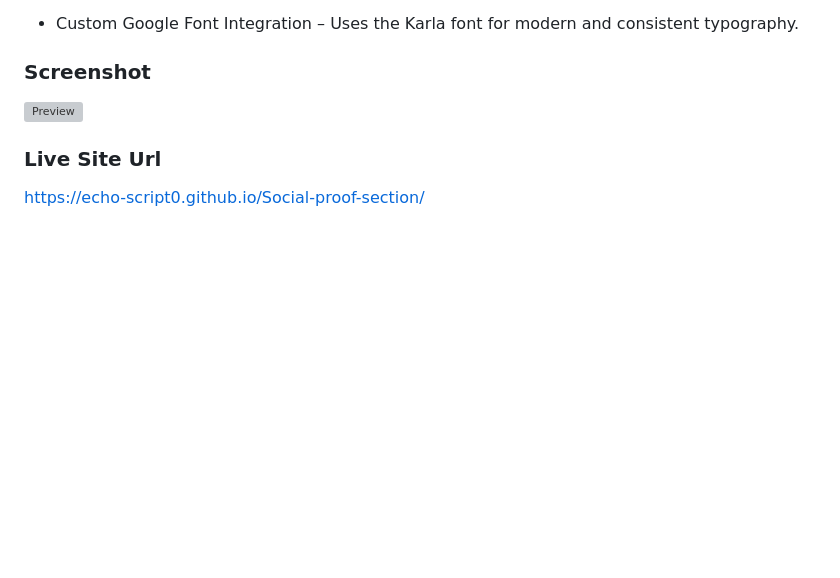
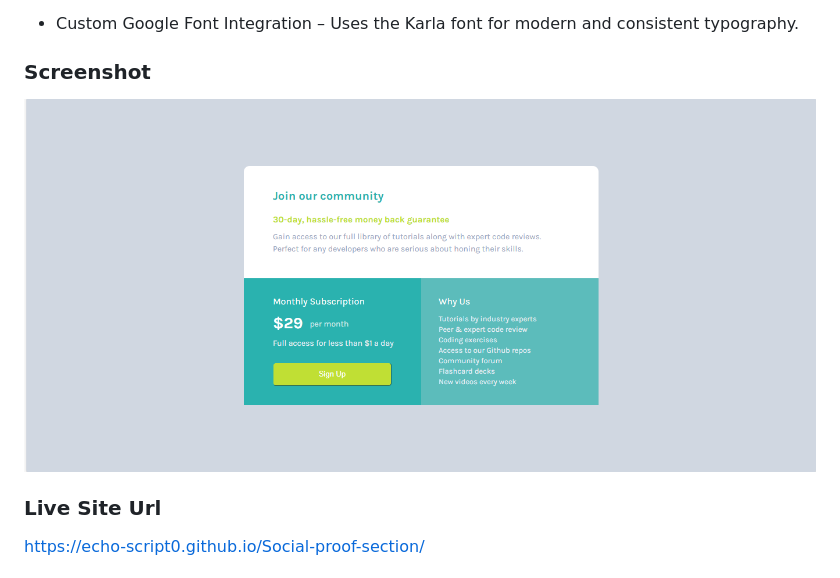
Before and after one commit to echo-script0/Single-price-grid-component, a Markdown page: README.md, the part around the change. Drawn GitHub-style; pictures changed too: image.png (added); blank space fills up the shorter version; grey boxes are pictures that could not be loaded.

Commit message:
Added screenshot to README File

```diff
--- a/README.md
+++ b/README.md
@@ -27,7 +27,7 @@ It showcases the use of semantic HTML, custom font integration, Flexbox layout t
 
 ### Screenshot
 
-![Preview]()
+![Preview](image.png)
 
 ### Live Site Url
 https://echo-script0.github.io/Social-proof-section/
```
